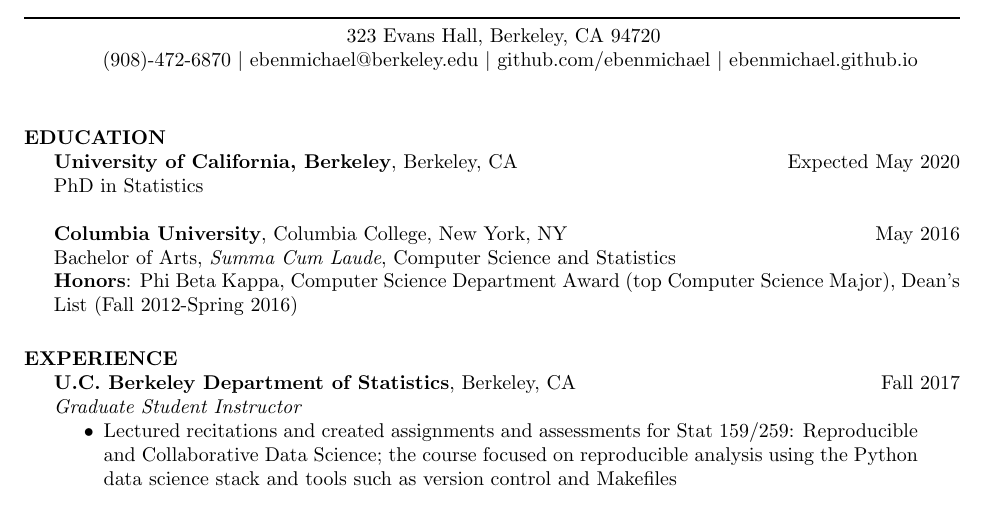
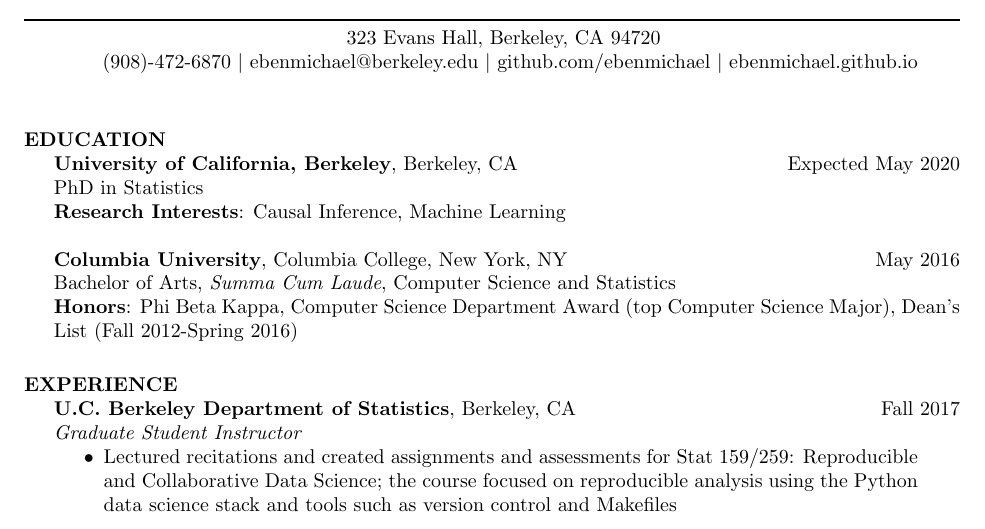
Before and after one commit to ebenmichael/resume, a LaTeX CV (ebm_resume.tex): part of the page, cut so that both start at the same text. Compiled offline with pdfLaTeX.

Commit message:
Updated research interests

```diff
--- a/ebm_resume.tex
+++ b/ebm_resume.tex
@@ -28,7 +28,8 @@
 
 \section{EDUCATION}
     \textbf{University of California, Berkeley}, Berkeley, CA \hfill Expected May 2020\\
-    PhD in Statistics
+    PhD in Statistics\\
+    \textbf{Research Interests}: Causal Inference, Machine Learning
 
     \textbf{Columbia University}, Columbia College, New York, NY \hfill May 2016\\
     Bachelor of Arts, \textit{Summa Cum Laude}, Computer Science and Statistics\\
```
Also changed, not shown: ebm_resume.pdf.
